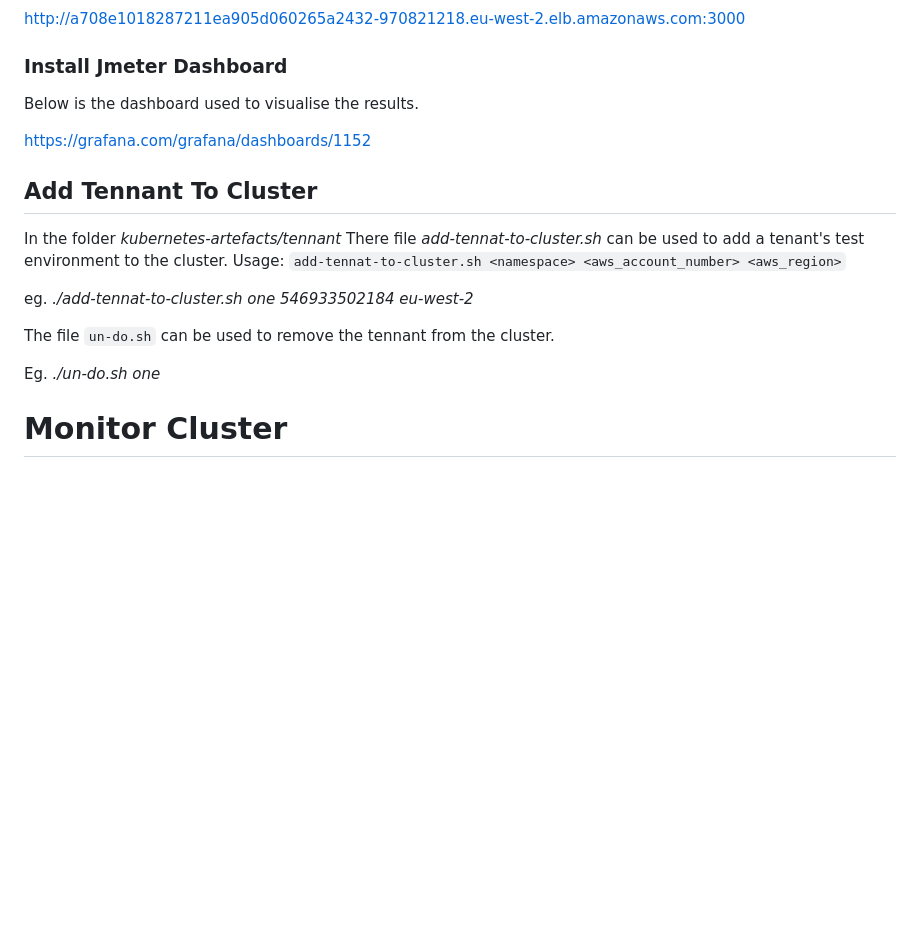
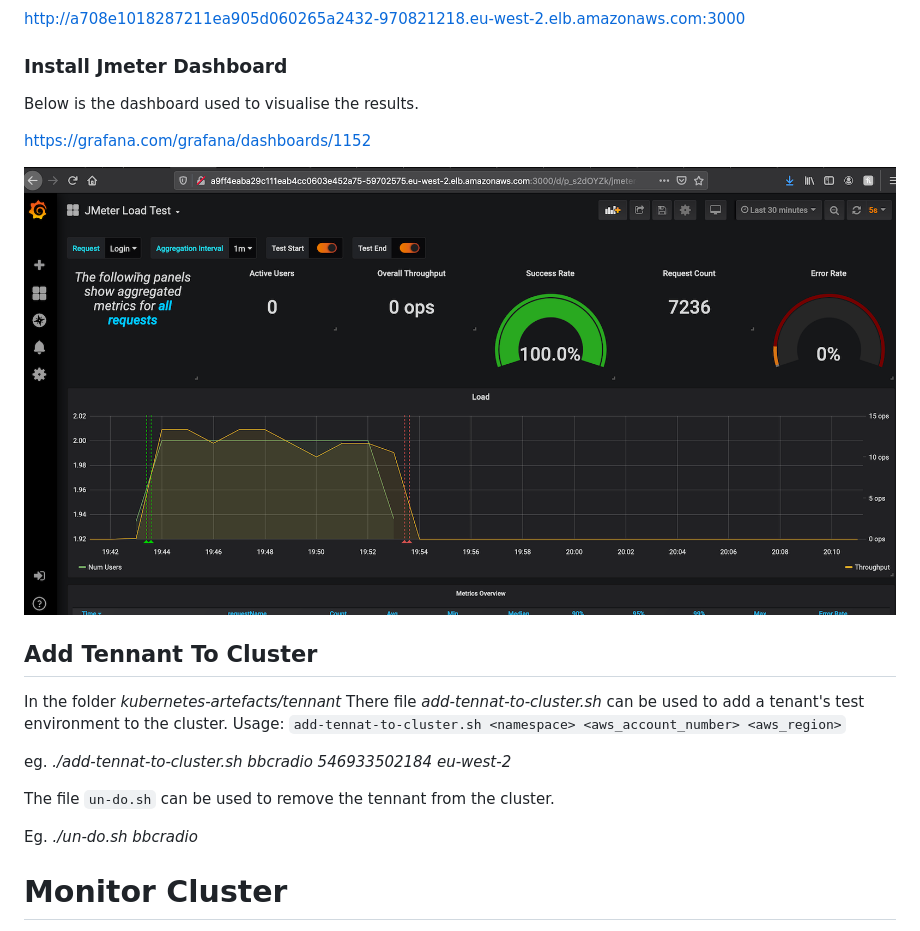
Before and after one commit to bbc/ugcuploader-test-rig-kubernettes, a Markdown page: Readme.md, the part around the change. Drawn GitHub-style; pictures changed too: JmeterDashboard.png (added); blank space fills up the shorter version.

Commit message:
Added images of jmeter grafana dashboard

```diff
--- a/Readme.md
+++ b/Readme.md
@@ -179,15 +179,19 @@ https://grafana.com/grafana/dashboards/1152
 
 
 
+![JmeterDashboard](JmeterDashboard.png)
+
+
+
 ## Add Tennant To Cluster
 
 In the folder *kubernetes-artefacts/tennant* There file *add-tennat-to-cluster.sh* can be used to add a tenant's test environment to the cluster. Usage: `add-tennat-to-cluster.sh <namespace> <aws_account_number> <aws_region>`
 
-eg. *./add-tennat-to-cluster.sh one 546933502184 eu-west-2*
+eg. *./add-tennat-to-cluster.sh bbcradio 546933502184 eu-west-2*
 
 The file `un-do.sh` can be used to remove the tennant from the cluster.
 
-Eg. *./un-do.sh one*
+Eg. *./un-do.sh bbcradio*
 
 
 
```
